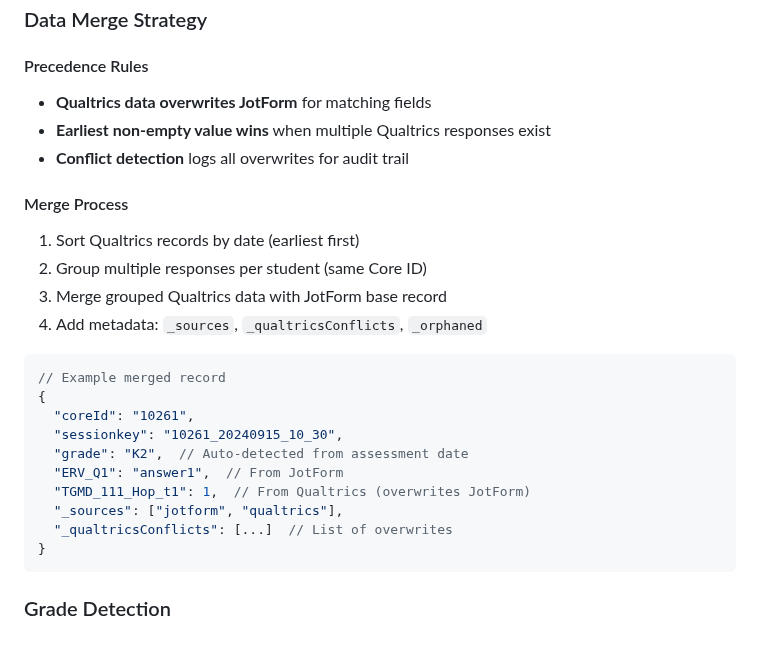
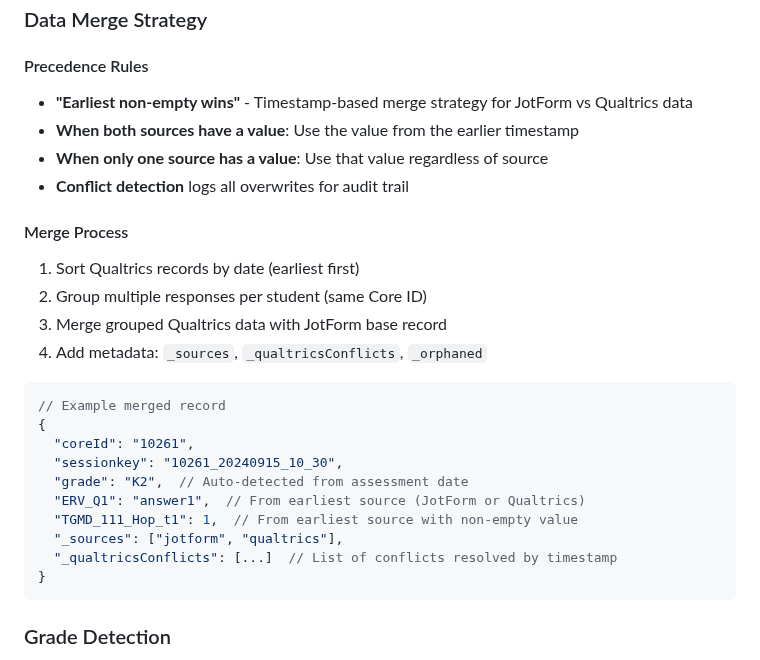
Before and after one commit to herman925/4Set-Server, a Markdown page: README.md, the part around the change. Rendered like a GitHub page.

Commit message:
Fix merge strategy documentation: earliest non-empty wins
Co-authored-by: herman925 <65190774+herman925@users.noreply.github.com>

````diff
--- a/README.md
+++ b/README.md
@@ -1113,8 +1113,9 @@ All tasks from qualtrics-mapping.json are extracted:
 ### Data Merge Strategy
 
 #### Precedence Rules
-- **Qualtrics data overwrites JotForm** for matching fields
-- **Earliest non-empty value wins** when multiple Qualtrics responses exist
+- **"Earliest non-empty wins"** - Timestamp-based merge strategy for JotForm vs Qualtrics data
+- **When both sources have a value**: Use the value from the earlier timestamp
+- **When only one source has a value**: Use that value regardless of source
 - **Conflict detection** logs all overwrites for audit trail
 
 #### Merge Process
@@ -1129,10 +1130,10 @@ All tasks from qualtrics-mapping.json are extracted:
   "coreId": "10261",
   "sessionkey": "10261_20240915_10_30",
   "grade": "K2",  // Auto-detected from assessment date
-  "ERV_Q1": "answer1",  // From JotForm
-  "TGMD_111_Hop_t1": 1,  // From Qualtrics (overwrites JotForm)
+  "ERV_Q1": "answer1",  // From earliest source (JotForm or Qualtrics)
+  "TGMD_111_Hop_t1": 1,  // From earliest source with non-empty value
   "_sources": ["jotform", "qualtrics"],
-  "_qualtricsConflicts": [...]  // List of overwrites
+  "_qualtricsConflicts": [...]  // List of conflicts resolved by timestamp
 }
 ```
 
````
